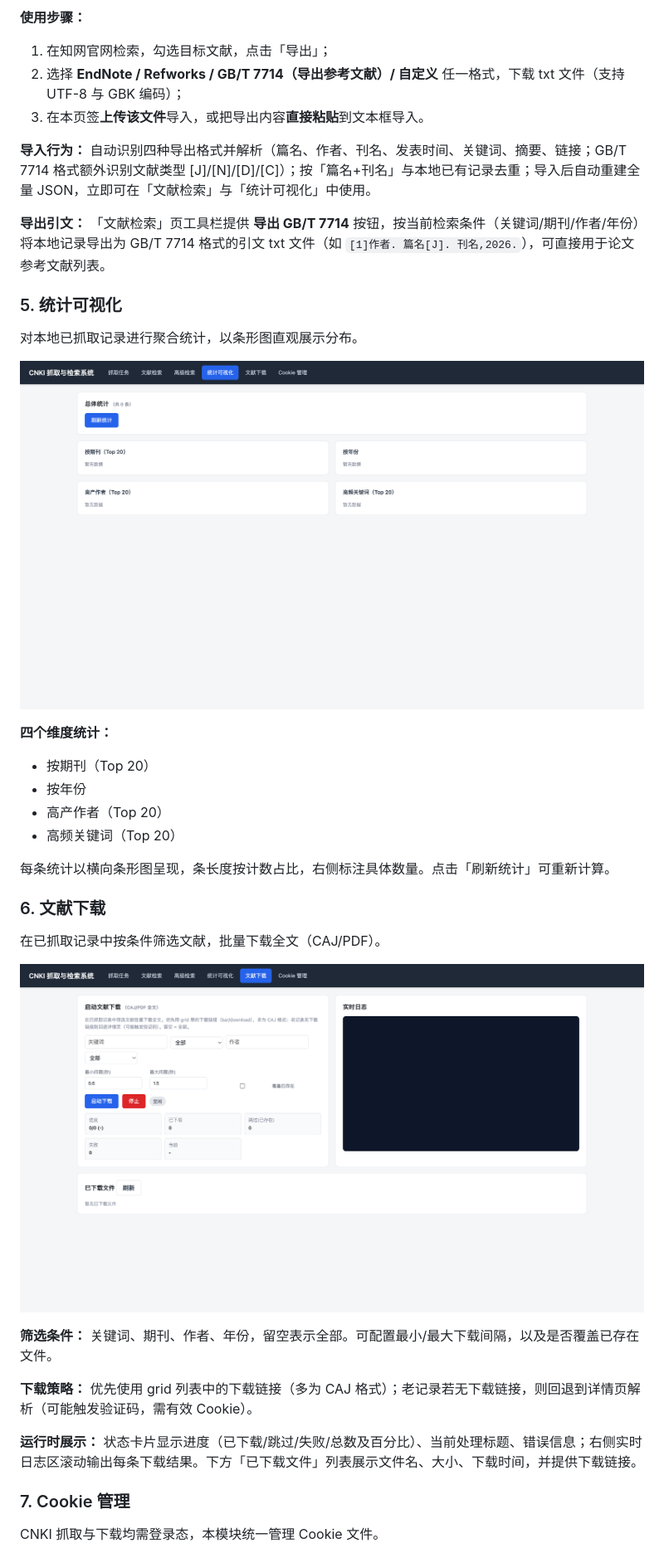
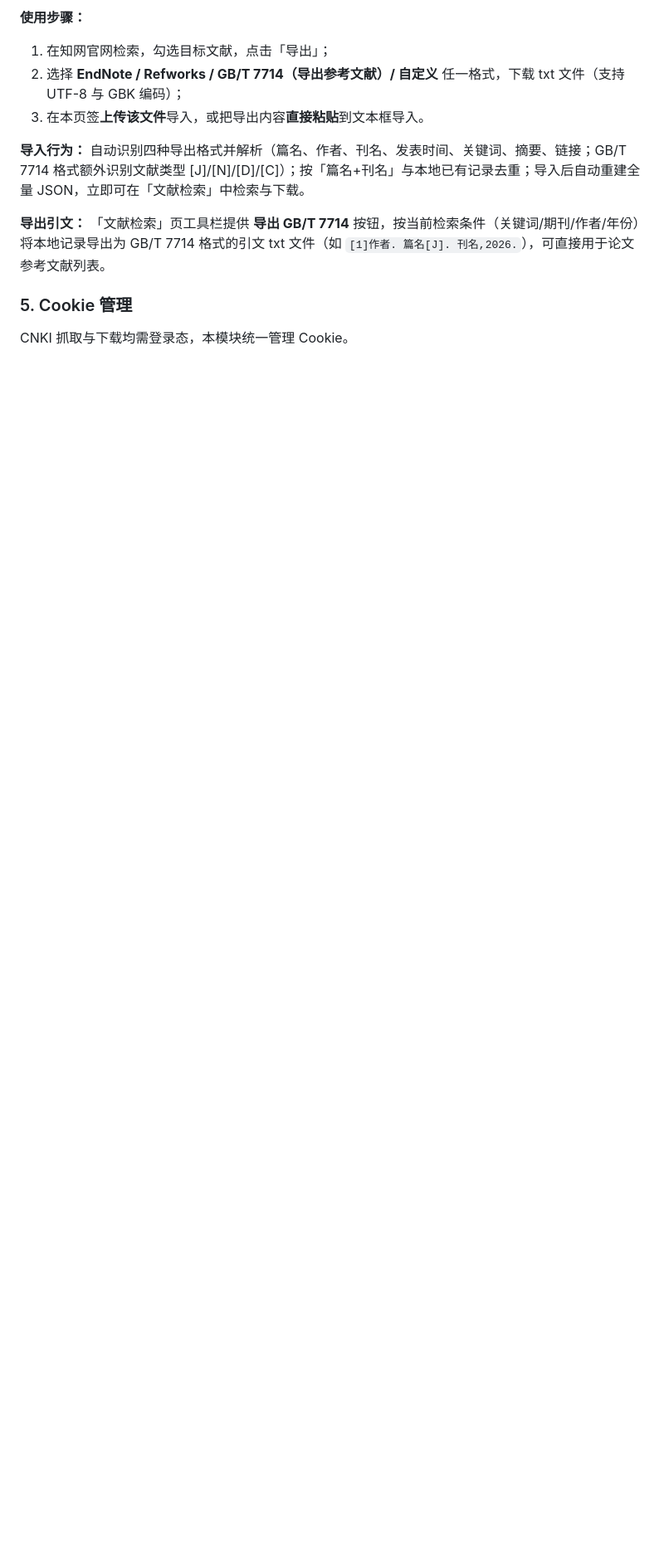
Before and after one commit to lEternityl/cnki-scraper, a Markdown page: README.md, the part around one of its changes. Shown at 83% size. GitHub-like rendering; pictures changed too: docs/pdf.png (deleted), docs/stats.png (deleted); blank space fills up the shorter version.

```diff
--- a/README.md
+++ b/README.md
@@ -65,39 +71,13 @@
 2. 选择 **EndNote / Refworks / GB/T 7714（导出参考文献）/ 自定义** 任一格式，下载 txt 文件（支持 UTF-8 与 GBK 编码）；
 3. 在本页签**上传该文件**导入，或把导出内容**直接粘贴**到文本框导入。
 
-**导入行为：** 自动识别四种导出格式并解析（篇名、作者、刊名、发表时间、关键词、摘要、链接；GB/T 7714 格式额外识别文献类型 [J]/[N]/[D]/[C]）；按「篇名+刊名」与本地已有记录去重；导入后自动重建全量 JSON，立即可在「文献检索」与「统计可视化」中使用。
+**导入行为：** 自动识别四种导出格式并解析（篇名、作者、刊名、发表时间、关键词、摘要、链接；GB/T 7714 格式额外识别文献类型 [J]/[N]/[D]/[C]）；按「篇名+刊名」与本地已有记录去重；导入后自动重建全量 JSON，立即可在「文献检索」中检索与下载。
 
 **导出引文：** 「文献检索」页工具栏提供 **导出 GB/T 7714** 按钮，按当前检索条件（关键词/期刊/作者/年份）将本地记录导出为 GB/T 7714 格式的引文 txt 文件（如 `[1]作者. 篇名[J]. 刊名,2026.`），可直接用于论文参考文献列表。
 
-### 5. 统计可视化
+### 5. Cookie 管理
 
-对本地已抓取记录进行聚合统计，以条形图直观展示分布。
-
-![统计可视化](docs/stats.png)
-
-**四个维度统计：**
-- 按期刊（Top 20）
-- 按年份
-- 高产作者（Top 20）
-- 高频关键词（Top 20）
-
-每条统计以横向条形图呈现，条长度按计数占比，右侧标注具体数量。点击「刷新统计」可重新计算。
-
-### 6. 文献下载
-
-在已抓取记录中按条件筛选文献，批量下载全文（CAJ/PDF）。
-
-![文献下载](docs/pdf.png)
-
-**筛选条件：** 关键词、期刊、作者、年份，留空表示全部。可配置最小/最大下载间隔，以及是否覆盖已存在文件。
-
-**下载策略：** 优先使用 grid 列表中的下载链接（多为 CAJ 格式）；老记录若无下载链接，则回退到详情页解析（可能触发验证码，需有效 Cookie）。
-
-**运行时展示：** 状态卡片显示进度（已下载/跳过/失败/总数及百分比）、当前处理标题、错误信息；右侧实时日志区滚动输出每条下载结果。下方「已下载文件」列表展示文件名、大小、下载时间，并提供下载链接。
-
-### 7. Cookie 管理
-
-CNKI 抓取与下载均需登录态，本模块统一管理 Cookie 文件。
+CNKI 抓取与下载均需登录态，本模块统一管理 Cookie。
 
 ![Cookie 管理](docs/cookie.png)
 
```
Also changed, not shown: other parts of README.md (+22 -11 lines), docs/cookie.png, docs/records.png, 5 other files.
